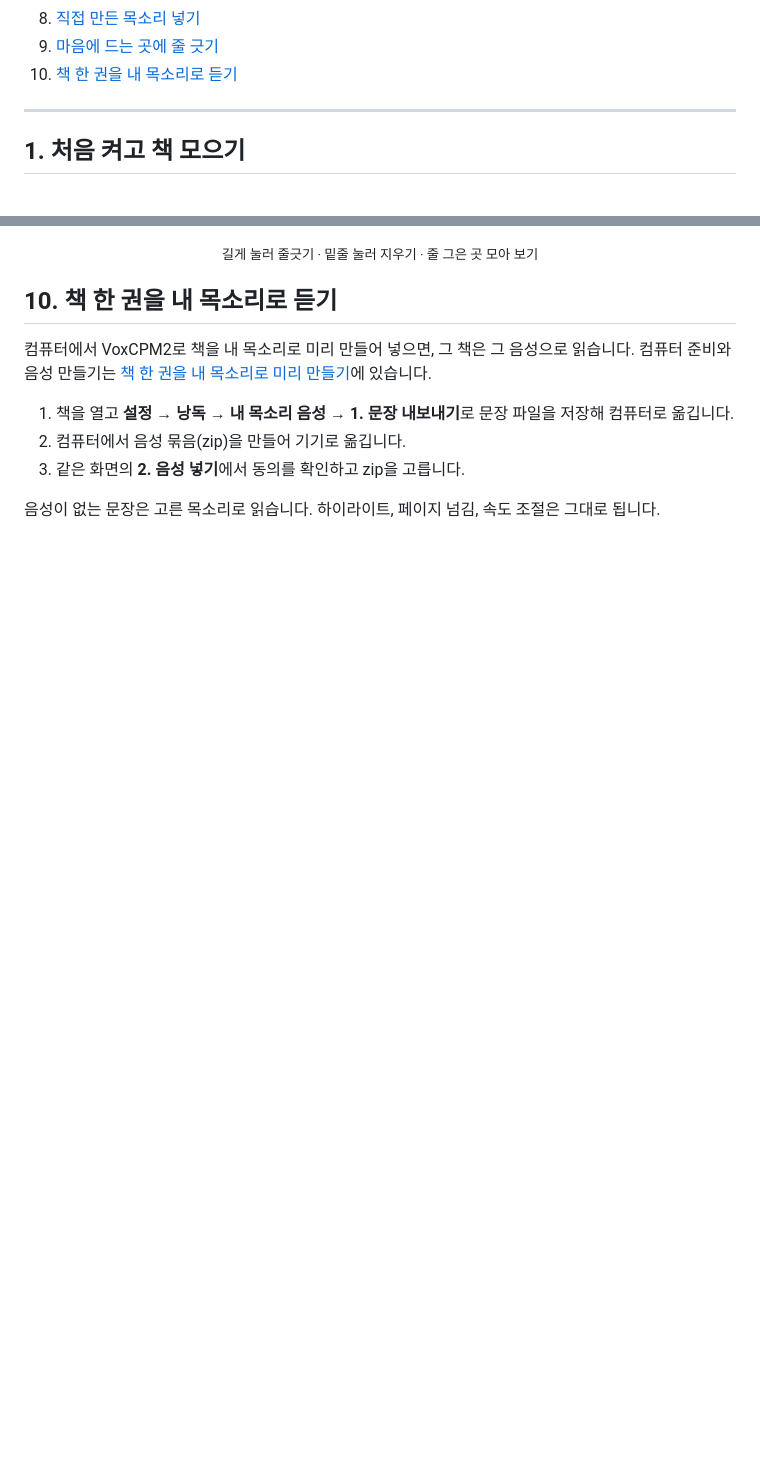
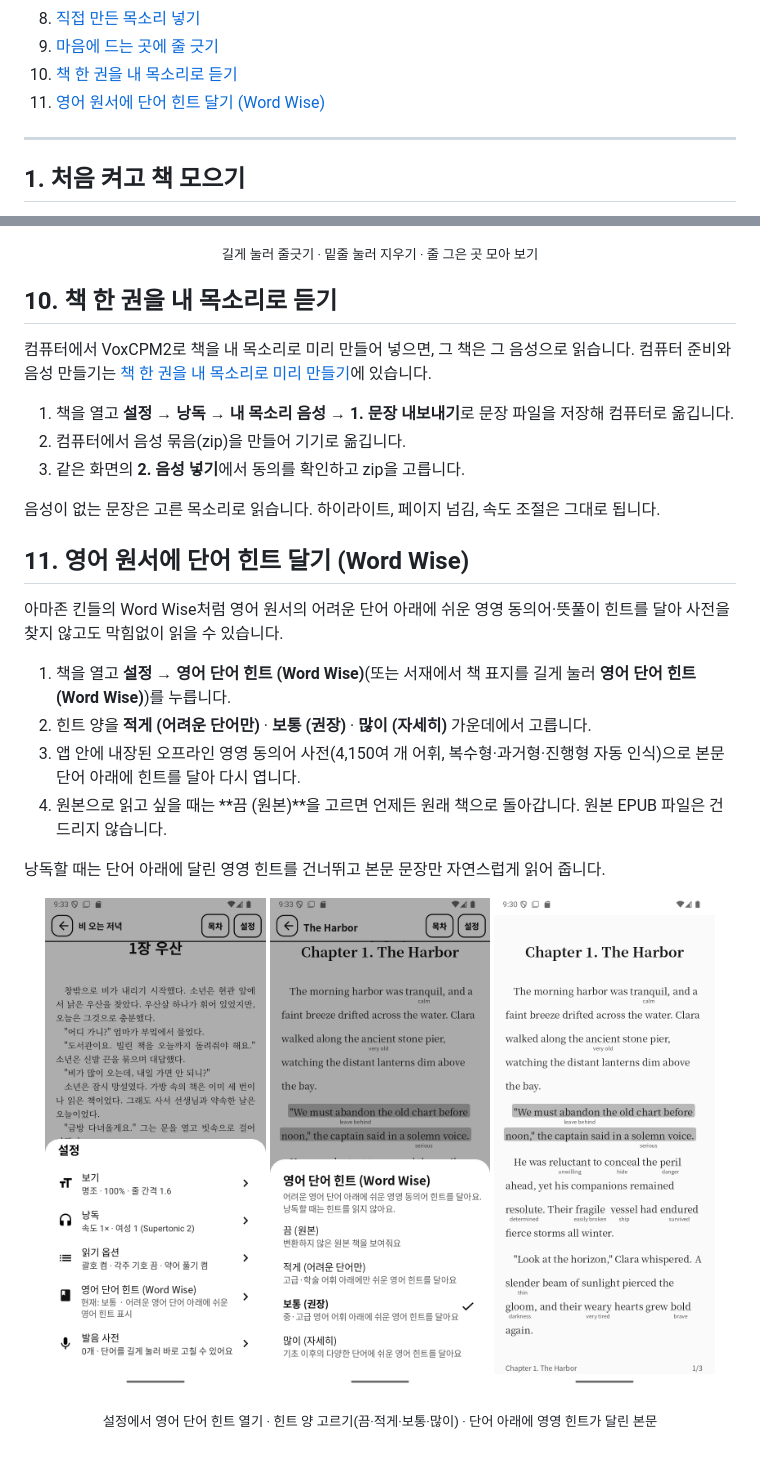
Before and after one commit to MJ-best/voice-reader, a Markdown page: docs/guide.md, 2 parts joined by grey strips. GitHub-like rendering; pictures changed too: docs/screenshots/wordwise-menu.png (added), docs/screenshots/wordwise-reading.png (added), docs/screenshots/wordwise-sheet.png (added); blank space fills up the shorter version.

```diff
--- a/docs/guide.md
+++ b/docs/guide.md
@@ -13,6 +13,7 @@
 8. [직접 만든 목소리 넣기](#8-직접-만든-목소리-넣기)
 9. [마음에 드는 곳에 줄 긋기](#9-마음에-드는-곳에-줄-긋기)
 10. [책 한 권을 내 목소리로 듣기](#10-책-한-권을-내-목소리로-듣기)
+11. [영어 원서에 단어 힌트 달기 (Word Wise)](#11-영어-원서에-단어-힌트-달기-word-wise)
 
 ---
 
@@ -179,3 +180,21 @@
 3. 같은 화면의 **2. 음성 넣기**에서 동의를 확인하고 zip을 고릅니다.
 
 음성이 없는 문장은 고른 목소리로 읽습니다. 하이라이트, 페이지 넘김, 속도 조절은 그대로 됩니다.
+
+## 11. 영어 원서에 단어 힌트 달기 (Word Wise)
+
+아마존 킨들의 Word Wise처럼 영어 원서의 어려운 단어 아래에 쉬운 영영 동의어·뜻풀이 힌트를 달아 사전을 찾지 않고도 막힘없이 읽을 수 있습니다.
+
+1. 책을 열고 **설정 → 영어 단어 힌트 (Word Wise)**(또는 서재에서 책 표지를 길게 눌러 **영어 단어 힌트 (Word Wise)**)를 누릅니다.
+2. 힌트 양을 **적게 (어려운 단어만)** · **보통 (권장)** · **많이 (자세히)** 가운데에서 고릅니다.
+3. 앱 안에 내장된 오프라인 영영 동의어 사전(4,150여 개 어휘, 복수형·과거형·진행형 자동 인식)으로 본문 단어 아래에 힌트를 달아 다시 엽니다.
+4. 원본으로 읽고 싶을 때는 **끔 (원본)**을 고르면 언제든 원래 책으로 돌아갑니다. 원본 EPUB 파일은 건드리지 않습니다.
+
+낭독할 때는 단어 아래에 달린 영영 힌트를 건너뛰고 본문 문장만 자연스럽게 읽어 줍니다.
+
+<p align="center">
+  <img src="screenshots/wordwise-menu.png" width="31%" alt="설정의 영어 단어 힌트 (Word Wise) 메뉴">
+  <img src="screenshots/wordwise-sheet.png" width="31%" alt="영어 단어 힌트 단계 선택 시트">
+  <img src="screenshots/wordwise-reading.png" width="31%" alt="단어 아래에 영영 동의어 힌트가 달린 영어 원서 본문">
+</p>
+<p align="center"><sub>설정에서 영어 단어 힌트 열기 · 힌트 양 고르기(끔·적게·보통·많이) · 단어 아래에 영영 힌트가 달린 본문</sub></p>
```
Also changed, not shown: README.md (+8 -0 lines).
